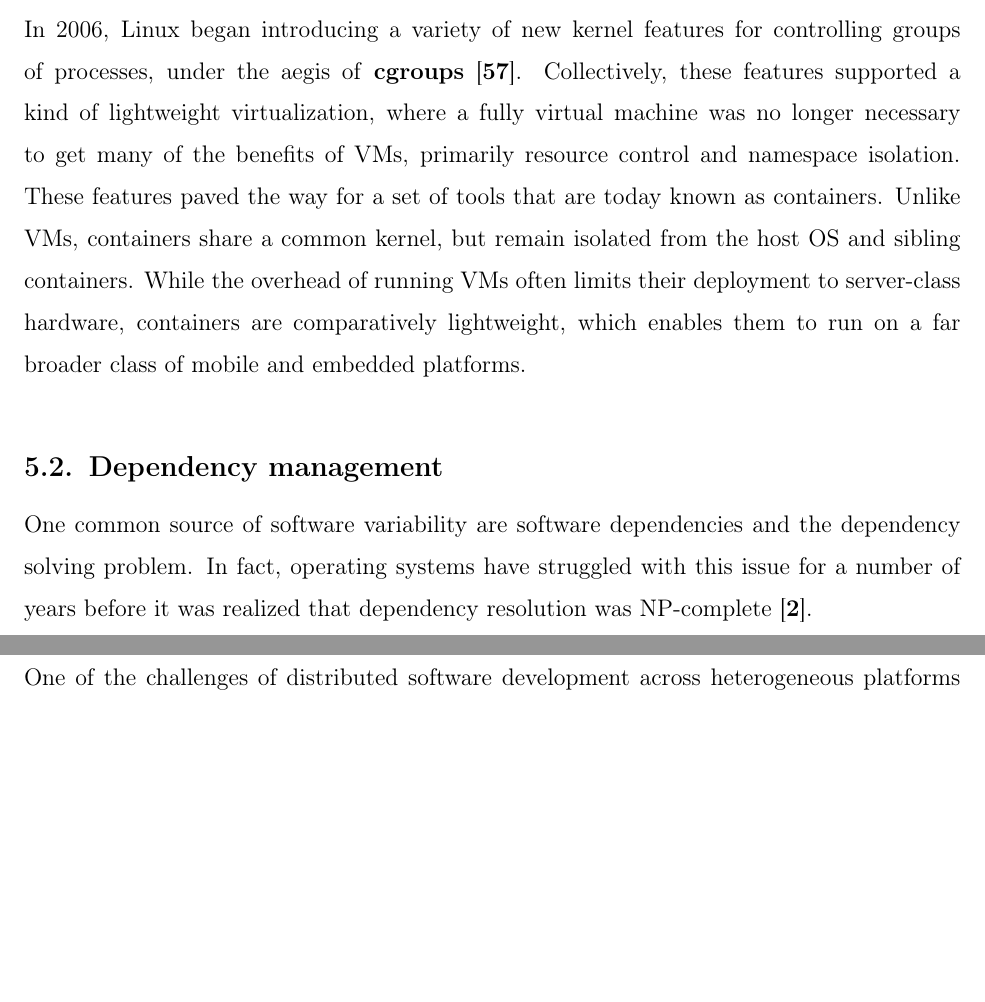
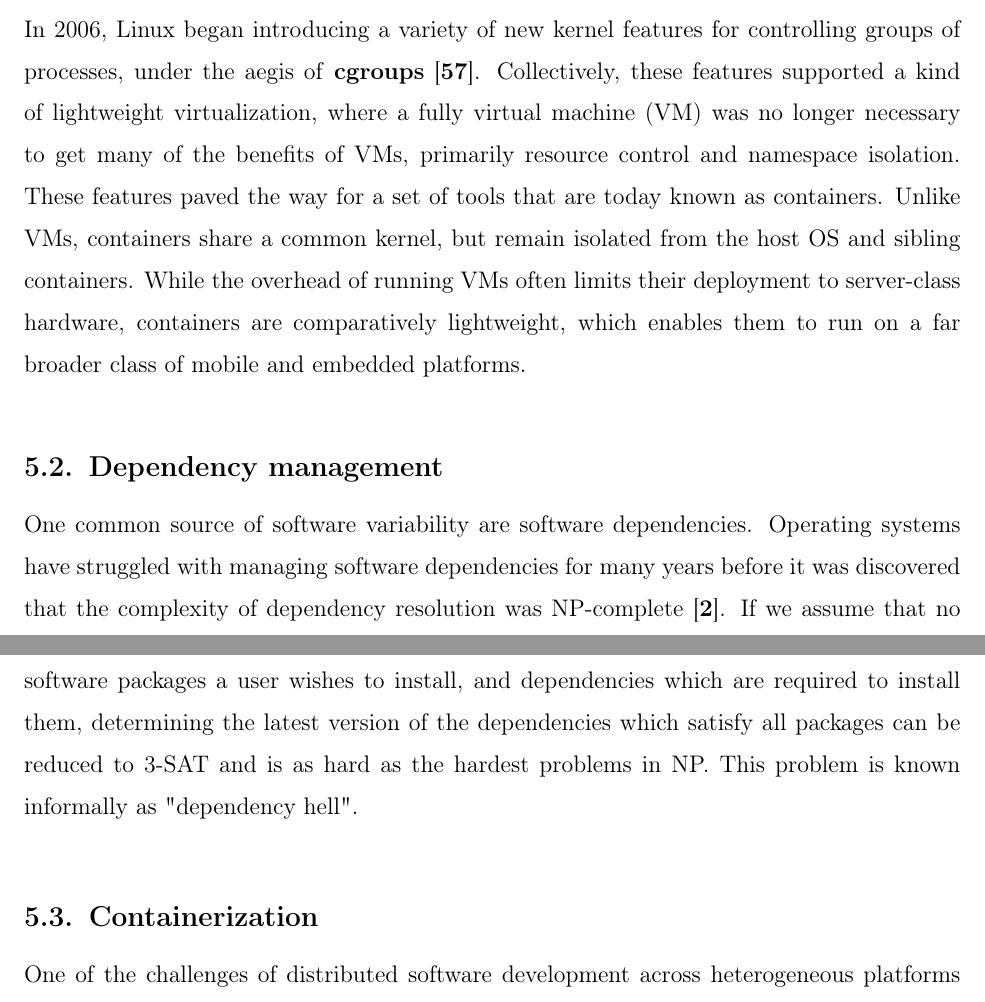
Before and after one commit to breandan/kotlingrad, a LaTeX thesis (latex/thesis/thesis.tex): two parts of pages 59 and 60 of 77, joined at a grey line, cut so that both start at the same text, the shorter picture padded with empty space. Compiled offline with pdfLaTeX.

Commit message:
dependency hell

```diff
--- a/latex/thesis/thesis.tex
+++ b/latex/thesis/thesis.tex
@@ -1102,11 +1102,11 @@ In this chapter, we will discuss the challenges of software reproducibility and
 
 \section{Operating systems and virtualization}\label{sec:os-and-virtualization}
 
-In 2006, Linux began introducing a variety of new kernel features for controlling groups of processes, under the aegis of \textbf{cgroups}~\cite{menage2007adding}. Collectively, these features supported a kind of lightweight virtualization, where a fully virtual machine was no longer necessary to get many of the benefits of VMs, primarily resource control and namespace isolation. These features paved the way for a set of tools that are today known as containers. Unlike VMs, containers share a common kernel, but remain isolated from the host OS and sibling containers. While the overhead of running VMs often limits their deployment to server-class hardware, containers are comparatively lightweight, which enables them to run on a far broader class of mobile and embedded platforms.
+In 2006, Linux began introducing a variety of new kernel features for controlling groups of processes, under the aegis of \textbf{cgroups}~\cite{menage2007adding}. Collectively, these features supported a kind of lightweight virtualization, where a fully virtual machine (VM) was no longer necessary to get many of the benefits of VMs, primarily resource control and namespace isolation. These features paved the way for a set of tools that are today known as containers. Unlike VMs, containers share a common kernel, but remain isolated from the host OS and sibling containers. While the overhead of running VMs often limits their deployment to server-class hardware, containers are comparatively lightweight, which enables them to run on a far broader class of mobile and embedded platforms.
 
 \section{Dependency management}\label{sec:dependency-management}
 
-One common source of software variability are software dependencies and the dependency solving problem. In fact, operating systems have struggled with this issue for a number of years before it was realized that dependency resolution was NP-complete~\cite{abate2012dependency}.
+One common source of software variability are software dependencies. Operating systems have struggled with managing software dependencies for many years before it was discovered that the complexity of dependency resolution was NP-complete~\cite{abate2012dependency}. If we assume that no two version of the same package can be installed at the same time, then for some set of software packages a user wishes to install, and dependencies which are required to install them, determining the latest version of the dependencies which satisfy all packages can be reduced to 3-SAT and is as hard as the hardest problems in NP. This problem is known informally as "dependency hell".
 
 \section{Containerization}\label{sec:containerization}
 
```
